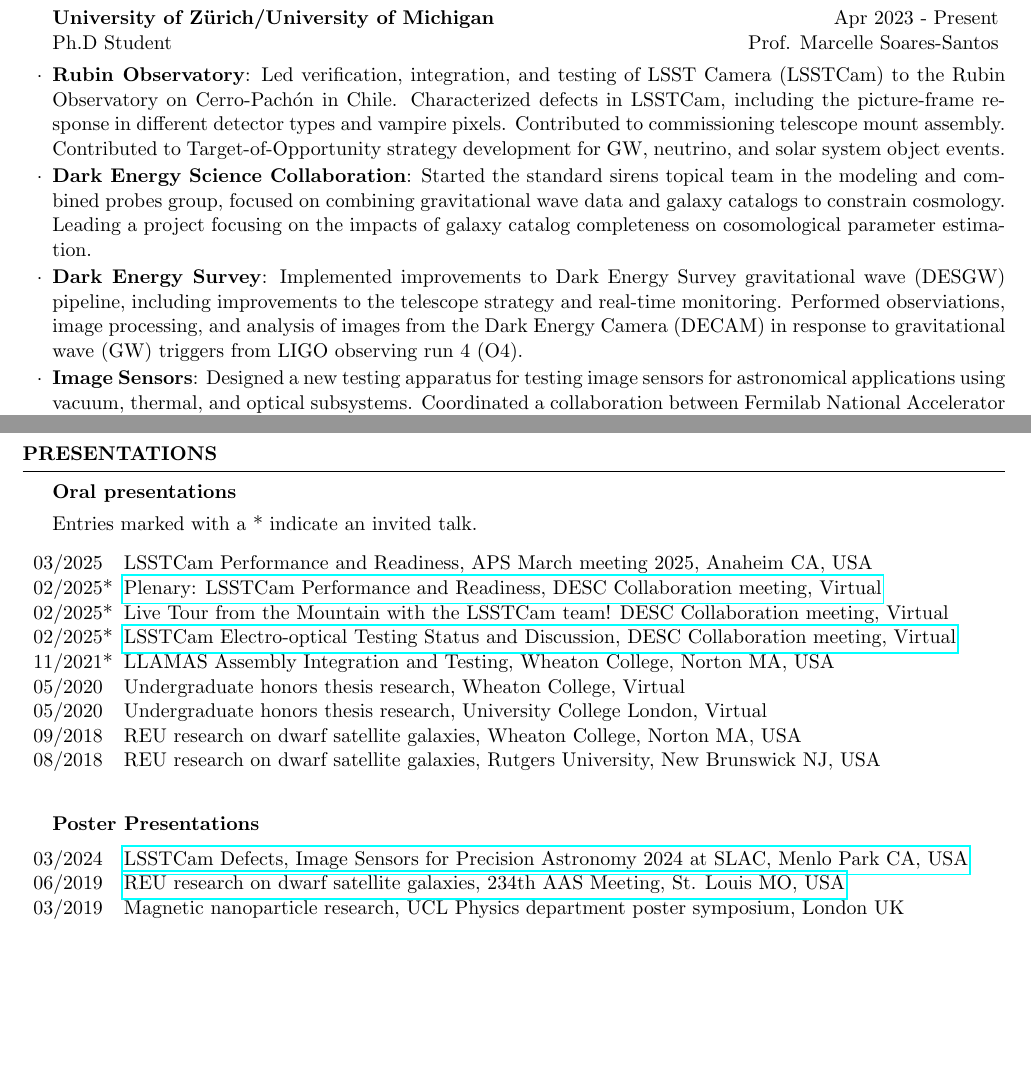
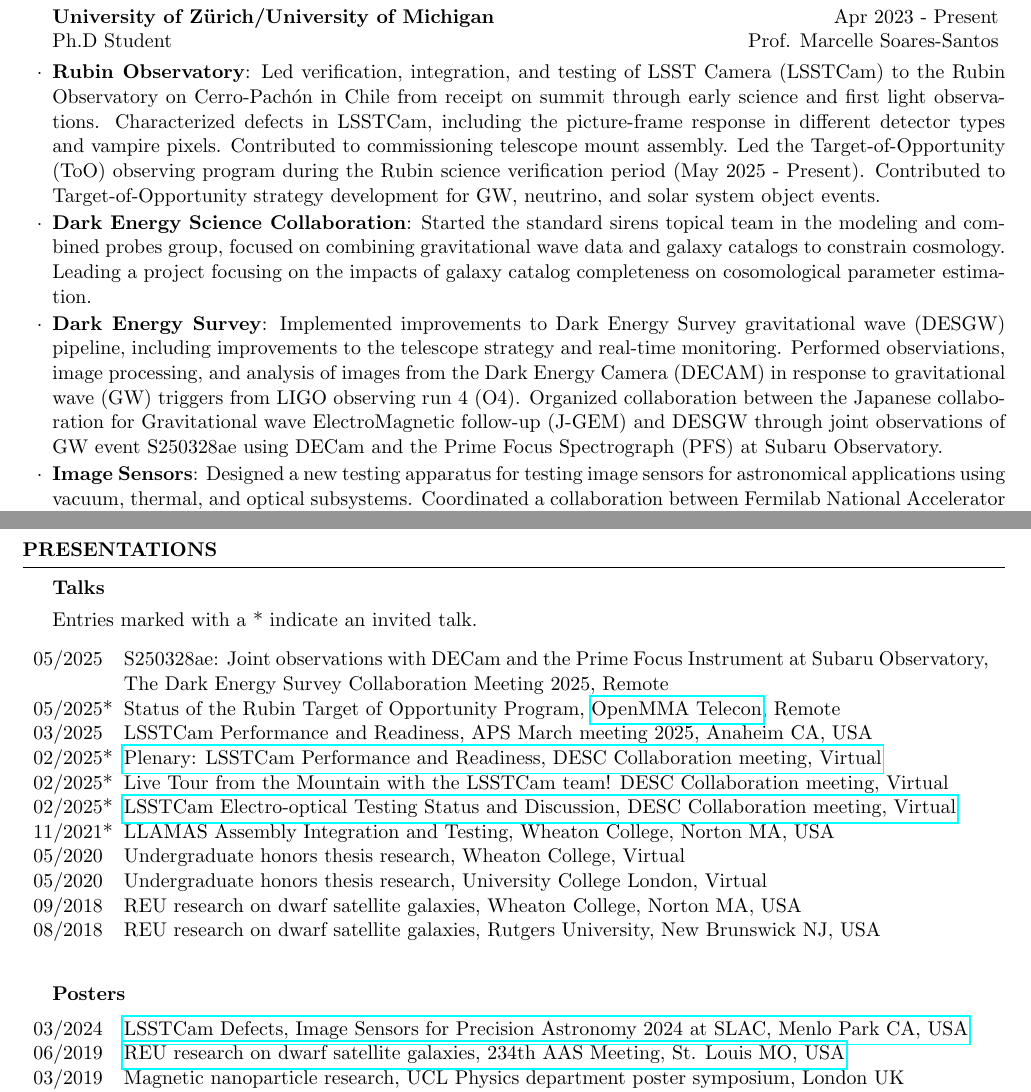
Before and after one commit to seanmacb/CV, a LaTeX CV (Full/cv_4.tex): two parts of pages 1 and 6 of 6, joined at a grey line, cut so that both start at the same text, the shorter picture padded with empty space. Compiled offline with pdfLaTeX.

Commit message:
Making updates, closing #5

```diff
--- a/Full/cv_4.tex
+++ b/Full/cv_4.tex
@@ -67,9 +67,9 @@
 
 \begin{rSubsection}{University of Zürich/University of Michigan}{Apr 2023 - Present}{Ph.D Student}{Prof. Marcelle Soares-Santos}
 
-    \item \textbf{Rubin Observatory}: Led verification, integration, and testing of LSST Camera (LSSTCam) to the Rubin Observatory on Cerro-Pachón in Chile. Characterized defects in LSSTCam, including the picture-frame response in different detector types and vampire pixels. Contributed to commissioning telescope mount assembly. Contributed to Target-of-Opportunity strategy development for GW, neutrino, and solar system object events.
+    \item \textbf{Rubin Observatory}: Led verification, integration, and testing of LSST Camera (LSSTCam) to the Rubin Observatory on Cerro-Pachón in Chile from receipt on summit through early science and first light observations. Characterized defects in LSSTCam, including the picture-frame response in different detector types and vampire pixels. Contributed to commissioning telescope mount assembly. Led the Target-of-Opportunity (ToO) observing program during the Rubin science verification period (May 2025 - Present). Contributed to Target-of-Opportunity strategy development for GW, neutrino, and solar system object events.
     \item \textbf{Dark Energy Science Collaboration}: Started the standard sirens topical team in the modeling and combined probes group, focused on combining gravitational wave data and galaxy catalogs to constrain cosmology. Leading a project focusing on the impacts of galaxy catalog completeness on cosomological parameter estimation.
-     \item \textbf{Dark Energy Survey}: Implemented improvements to Dark Energy Survey gravitational wave (DESGW) pipeline, including improvements to the telescope strategy and real-time monitoring. Performed observiations, image processing, and analysis of images from the Dark Energy Camera (DECAM) in response to gravitational wave (GW) triggers from LIGO observing run 4 (O4).
+     \item \textbf{Dark Energy Survey}: Implemented improvements to Dark Energy Survey gravitational wave (DESGW) pipeline, including improvements to the telescope strategy and real-time monitoring. Performed observiations, image processing, and analysis of images from the Dark Energy Camera (DECAM) in response to gravitational wave (GW) triggers from LIGO observing run 4 (O4). Organized collaboration between the  Japanese collaboration for Gravitational wave ElectroMagnetic follow-up (J-GEM) and DESGW through joint observations of GW event S250328ae using DECam and the Prime Focus Spectrograph (PFS) at Subaru Observatory.
    \item \textbf{Image Sensors}: Designed a new testing apparatus for testing image sensors for astronomical applications using vacuum, thermal, and optical subsystems. Coordinated a collaboration between Fermilab National Accelerator Laboratory and University of Zürich to exchange specialized sensors from DECam and Oscura experiments for testing and verification at the University of Zürich.
     \item \textbf{Robotic Positioners}: Tested Dark Energy Spectroscopic Instrument (DESI) robotic positioners to increase precision and improve lower performance robotic positioners on the DESI focal plane. Characterized failure mode of DESI positioners and resolved failure with a reproducible solution. Authored and submitted an internal report and presented the results of this study to the DESI focal plane working group. Dynamic testing of prototype robotic positioner performance through lifetime, focal-ratio degradation, and fiber angle tests using different telescope configurations.
 \end{rsubSection}
@@ -299,12 +300,17 @@
 % \newpage
 \begin{rSection}{Presentations}
 
-\begin{rSubsection}{Oral presentations}{}{}{}
+\begin{rSubsection}{Talks}{}{}{}
 
 Entries marked with a * indicate an invited talk.
 
     \begin{table}[h]
 \begin{tabular}{p{0.07\linewidth} p{0.88\linewidth}}
+% 09/2025 & LSSTCam Commissioning, LSST @ Europe 7, Poznan, Poland\\
+% 09/2025* & Status of the Rubin Target of Opportunity Program, 5th Philip Wetton Workshop, Oxford University, England\\
+% 08/2025* & LSSTCam Commissioning, Rubin Community Workshop 2025, Tucson AZ, USA\\
+05/2025 & S250328ae: Joint observations with DECam and the Prime Focus Instrument at Subaru Observatory, The Dark Energy Survey Collaboration Meeting 2025, Remote\\
+05/2025* & Status of the Rubin Target of Opportunity Program, \href{https://github.com/scimma/openMMA/wiki/Telecon20250522}{OpenMMA Telecon}, Remote\\
 03/2025 & LSSTCam Performance and Readiness, APS March meeting 2025, Anaheim CA, USA\\
 02/2025* & \href{https://docs.google.com/presentation/d/18RmTzV5id9RSE4_1xui-RJvK5FeGknrt8Ro1nBn32nk/edit?usp=sharing}{Plenary: LSSTCam Performance and Readiness, DESC Collaboration meeting, Virtual}\\
 02/2025* & Live Tour from the Mountain with the LSSTCam team! DESC Collaboration meeting, Virtual\\
@@ -318,7 +324,7 @@
 \end{table}
 \end{rSubsection}
 
-\begin{rSubsection}{Poster Presentations}{}{}{}
+\begin{rSubsection}{Posters}{}{}{}
 \begin{table}[h]
 \begin{tabular}{p{0.07\linewidth} p{0.88\linewidth}}
 % 03/2025 & LSSTCam Performance and Readiness, APS March meeting 2025, Anaheim CA, USA\\
```
Also changed, not shown: Full/cv_4.tex (9 more changed lines).
